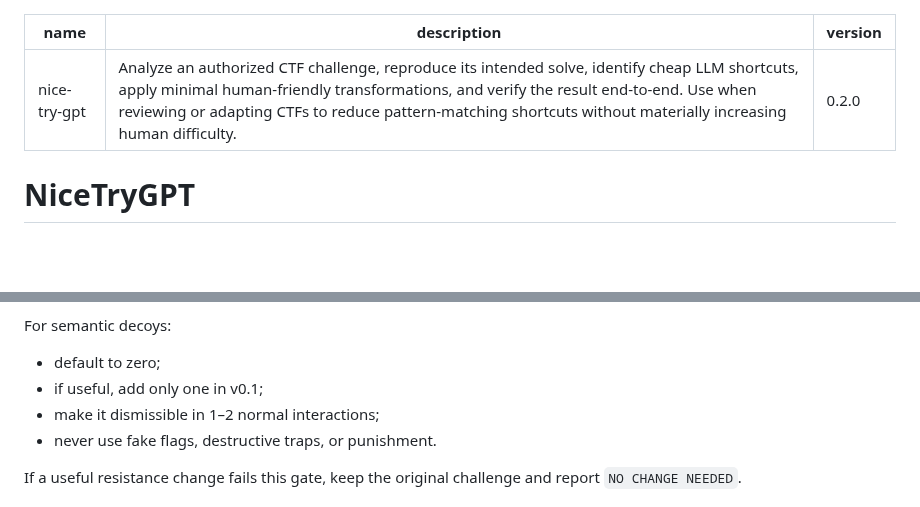
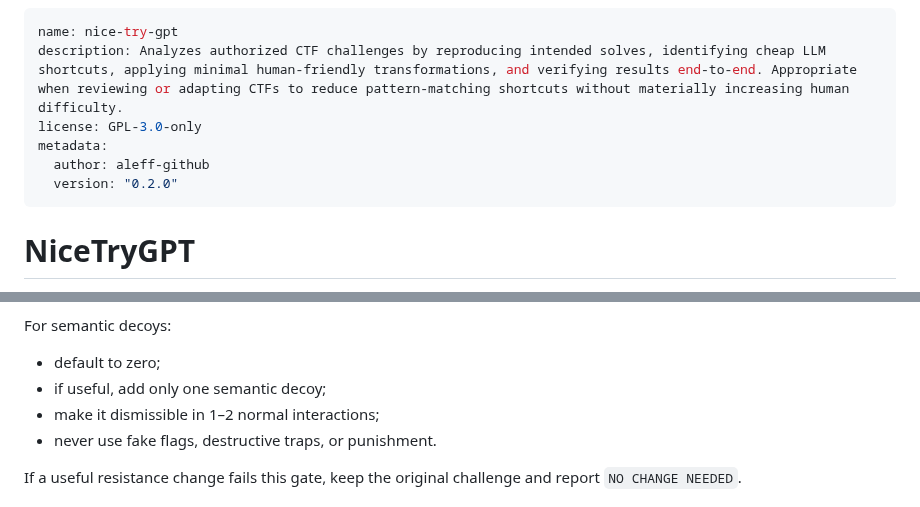
Before and after one commit to aleff-github/NiceTryGPT, a Markdown page: skills/nice-try-gpt/SKILL.md, 2 parts joined by grey strips. Drawn GitHub-style; blank space fills up the shorter version.

Commit message:
chore: align skill metadata with Agent Skills spec

```diff
--- a/skills/nice-try-gpt/SKILL.md
+++ b/skills/nice-try-gpt/SKILL.md
@@ -1,7 +1,10 @@
 ---
 name: nice-try-gpt
-description: Analyze an authorized CTF challenge, reproduce its intended solve, identify cheap LLM shortcuts, apply minimal human-friendly transformations, and verify the result end-to-end. Use when reviewing or adapting CTFs to reduce pattern-matching shortcuts without materially increasing human difficulty.
-version: 0.2.0
+description: Analyzes authorized CTF challenges by reproducing intended solves, identifying cheap LLM shortcuts, applying minimal human-friendly transformations, and verifying results end-to-end. Appropriate when reviewing or adapting CTFs to reduce pattern-matching shortcuts without materially increasing human difficulty.
+license: GPL-3.0-only
+metadata:
+  author: aleff-github
+  version: "0.2.0"
 ---
 
 # NiceTryGPT
@@ -121,7 +124,7 @@ A meaningful action is an interaction that materially advances or rejects a hypo
 For semantic decoys:
 
 - default to zero;
-- if useful, add only one in v0.1;
+- if useful, add only one semantic decoy;
 - make it dismissible in 1–2 normal interactions;
 - never use fake flags, destructive traps, or punishment.
 
```
